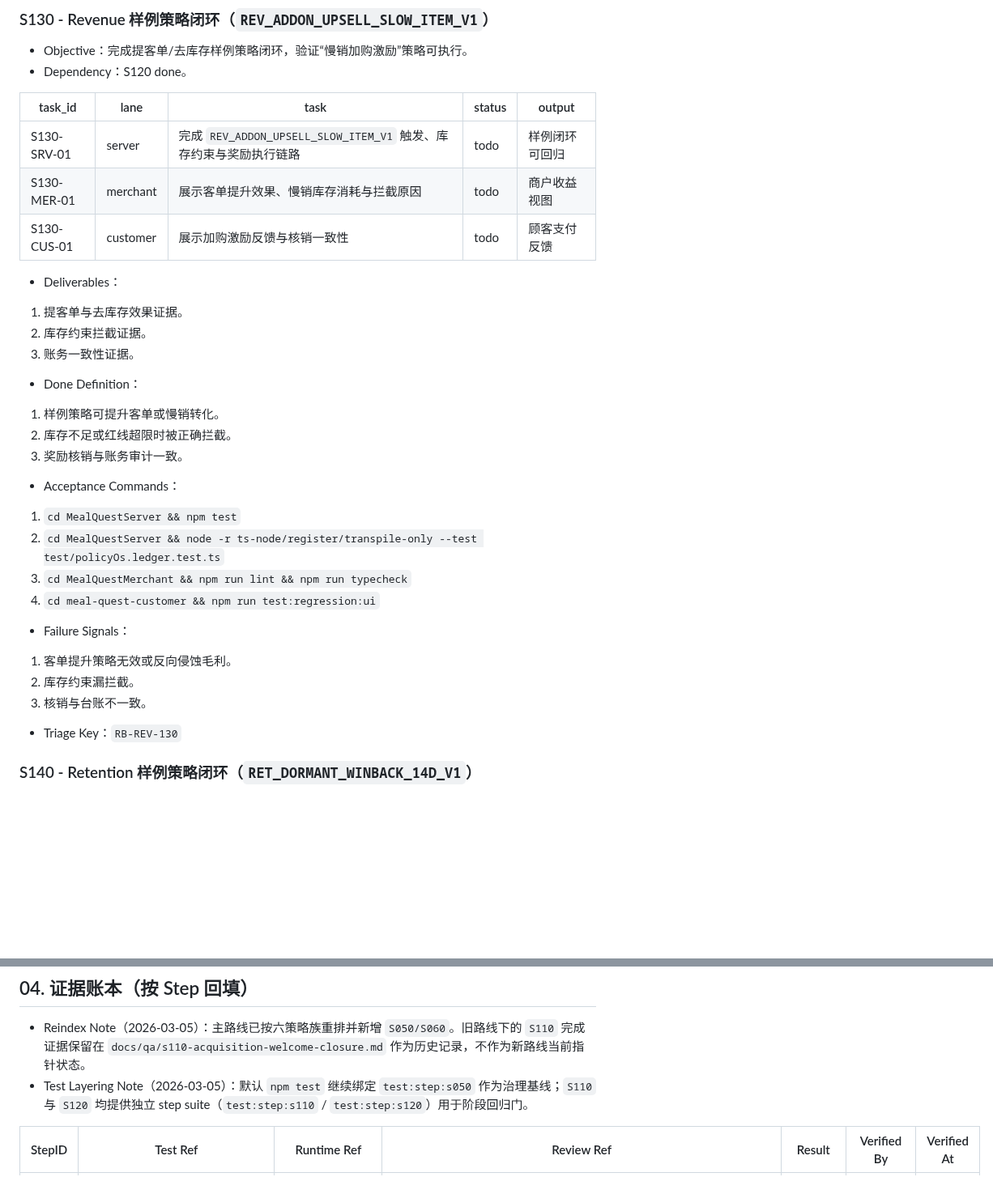
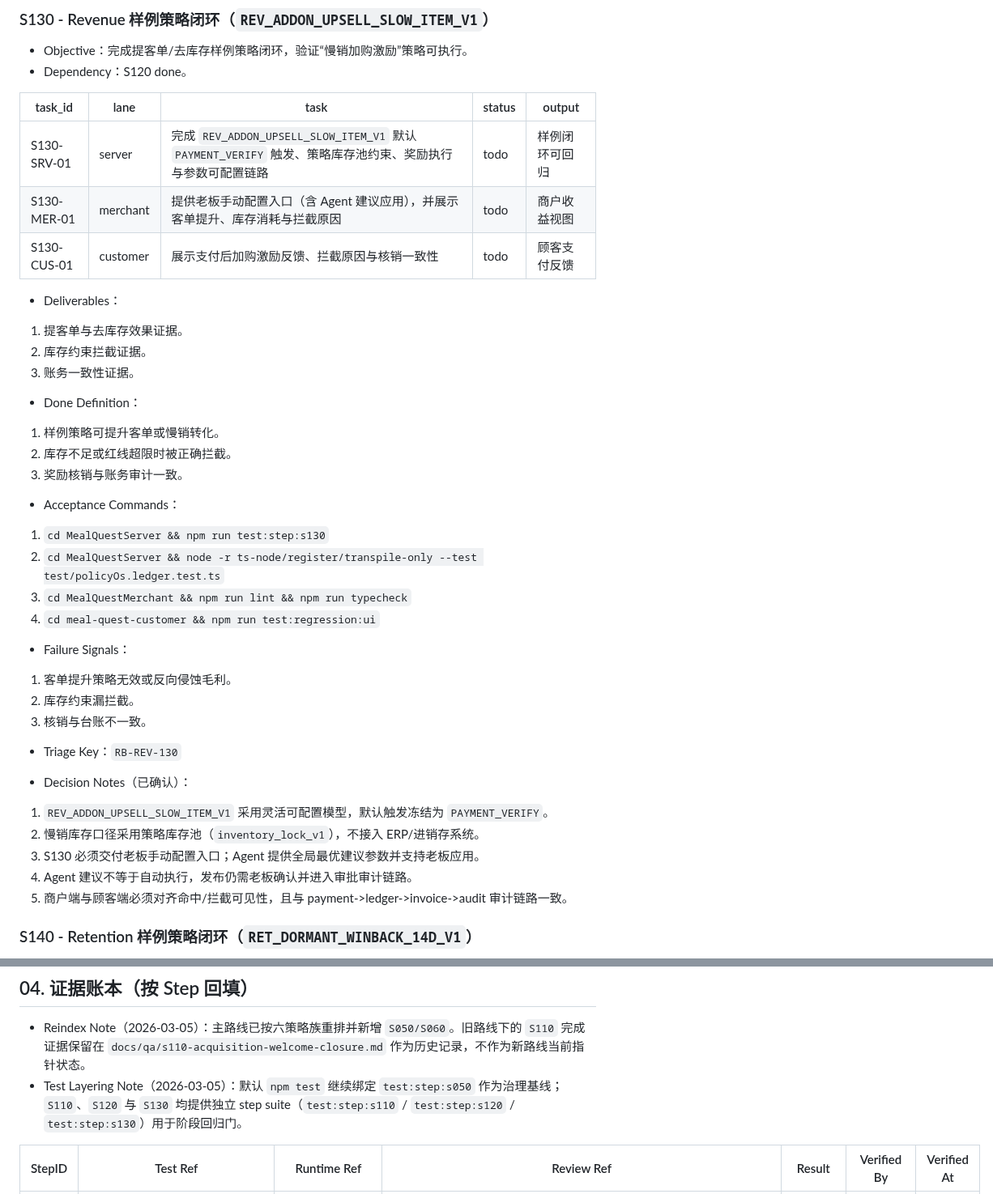
Before and after one commit to LiPlayer/MealQuest, a Markdown page: docs/roadmap.md, 2 parts joined by grey strips. Shown at 81% size. GitHub-like rendering; blank space fills up the shorter version.

```diff
--- a/docs/roadmap.md
+++ b/docs/roadmap.md
@@ -476,9 +477,9 @@
 
 | task_id | lane | task | status | output |
 | --- | --- | --- | --- | --- |
-| S130-SRV-01 | server | 完成 `REV_ADDON_UPSELL_SLOW_ITEM_V1` 触发、库存约束与奖励执行链路 | todo | 样例闭环可回归 |
-| S130-MER-01 | merchant | 展示客单提升效果、慢销库存消耗与拦截原因 | todo | 商户收益视图 |
-| S130-CUS-01 | customer | 展示加购激励反馈与核销一致性 | todo | 顾客支付反馈 |
+| S130-SRV-01 | server | 完成 `REV_ADDON_UPSELL_SLOW_ITEM_V1` 默认 `PAYMENT_VERIFY` 触发、策略库存池约束、奖励执行与参数可配置链路 | todo | 样例闭环可回归 |
+| S130-MER-01 | merchant | 提供老板手动配置入口（含 Agent 建议应用），并展示客单提升、库存消耗与拦截原因 | todo | 商户收益视图 |
+| S130-CUS-01 | customer | 展示支付后加购激励反馈、拦截原因与核销一致性 | todo | 顾客支付反馈 |
 
 - Deliverables：
 1. 提客单与去库存效果证据。
@@ -491,7 +492,7 @@
 3. 奖励核销与账务审计一致。
 
 - Acceptance Commands：
-1. `cd MealQuestServer && npm test`
+1. `cd MealQuestServer && npm run test:step:s130`
 2. `cd MealQuestServer && node -r ts-node/register/transpile-only --test test/policyOs.ledger.test.ts`
 3. `cd MealQuestMerchant && npm run lint && npm run typecheck`
 4. `cd meal-quest-customer && npm run test:regression:ui`
@@ -502,6 +503,13 @@
 3. 核销与台账不一致。
 
 - Triage Key：`RB-REV-130`
+
+- Decision Notes（已确认）：
+1. `REV_ADDON_UPSELL_SLOW_ITEM_V1` 采用灵活可配置模型，默认触发冻结为 `PAYMENT_VERIFY`。
+2. 慢销库存口径采用策略库存池（`inventory_lock_v1`），不接入 ERP/进销存系统。
+3. S130 必须交付老板手动配置入口；Agent 提供全局最优建议参数并支持老板应用。
+4. Agent 建议不等于自动执行，发布仍需老板确认并进入审批审计链路。
+5. 商户端与顾客端必须对齐命中/拦截可见性，且与 payment->ledger->invoice->audit 审计链路一致。
 
 ### S140 - Retention 样例策略闭环（`RET_DORMANT_WINBACK_14D_V1`）
 
@@ -963,7 +971,7 @@
 ## 04. 证据账本（按 Step 回填）
 
 - Reindex Note（2026-03-05）：主路线已按六策略族重排并新增 `S050/S060`。旧路线下的 `S110` 完成证据保留在 `docs/qa/s110-acquisition-welcome-closure.md` 作为历史记录，不作为新路线当前指针状态。
-- Test Layering Note（2026-03-05）：默认 `npm test` 继续绑定 `test:step:s050` 作为治理基线；`S110` 与 `S120` 均提供独立 step suite（`test:step:s110` / `test:step:s120`）用于阶段回归门。
+- Test Layering Note（2026-03-05）：默认 `npm test` 继续绑定 `test:step:s050` 作为治理基线；`S110`、`S120` 与 `S130` 均提供独立 step suite（`test:step:s110` / `test:step:s120` / `test:step:s130`）用于阶段回归门。
 
 | StepID | Test Ref | Runtime Ref | Review Ref | Result | Verified By | Verified At |
 | --- | --- | --- | --- | --- | --- | --- |
```
Also changed, not shown: other parts of docs/roadmap.md (+3 -1 lines), docs/specs/mealquest-spec.md (+13 -0 lines).
